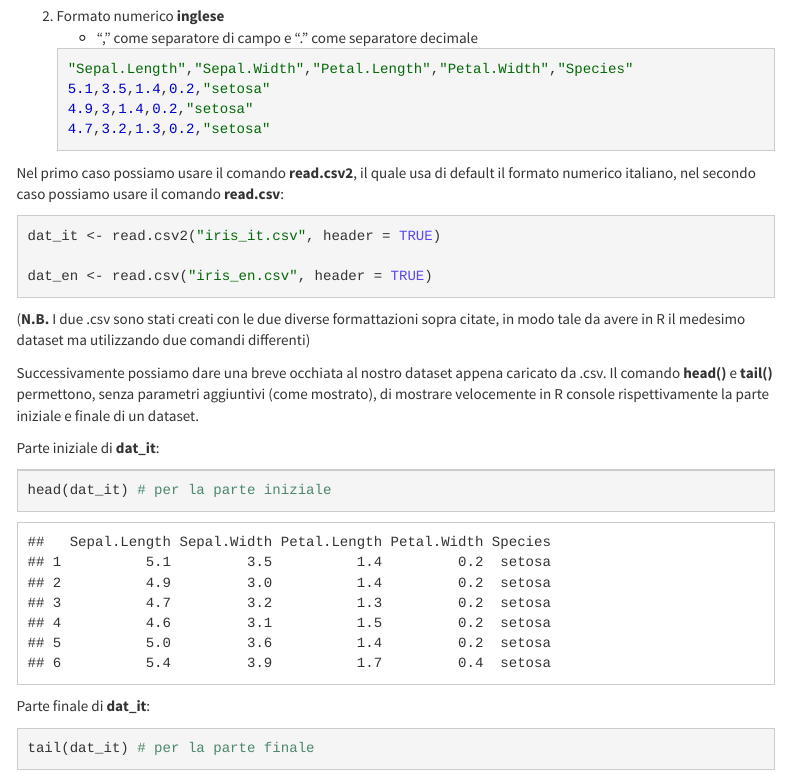
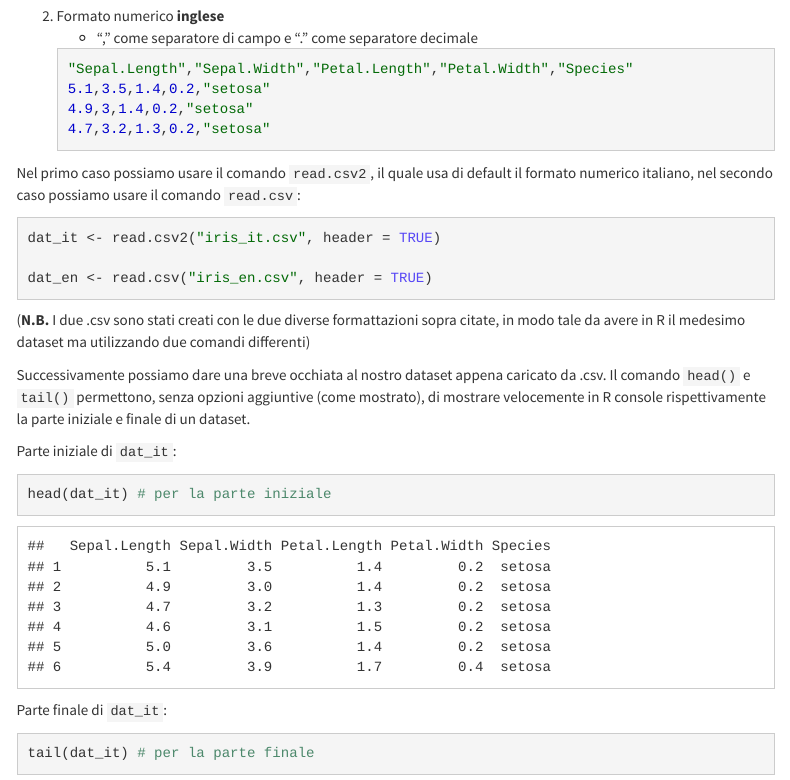
Before and after one commit to Stramon1um/statisticaR, an R Markdown document (index.Rmd): the page in a window 1100 px wide, from 430 px down. Rendered offline with R 4.5, knitr and Pandoc, with nearby package versions; a font, style sheet, LaTeX package, included part or bibliography that could not be used is replaced or left out; menus at the side of the page are left out.

Commit message:
inseriti blocchi di codice al posto del grassetto

````diff
--- a/index.Rmd
+++ b/index.Rmd
@@ -52,7 +52,7 @@ A seconda del formato numerico del .csv, si hanno due opzioni:
 4.7,3.2,1.3,0.2,"setosa"
 ```
 
-Nel primo caso possiamo usare il comando **read.csv2**, il quale usa di default il formato numerico italiano, nel secondo caso possiamo usare il comando **read.csv**:
+Nel primo caso possiamo usare il comando ```read.csv2```, il quale usa di default il formato numerico italiano, nel secondo caso possiamo usare il comando ```read.csv```:
 
 ```{r echo=TRUE, message=FALSE, warning=FALSE}
 
@@ -63,15 +63,15 @@ dat_en <- read.csv("iris_en.csv", header = TRUE)
 
 (**N.B.** I due .csv sono stati creati con le due diverse formattazioni sopra citate, in modo tale da avere in R il medesimo dataset ma utilizzando due comandi differenti)
 
-Successivamente possiamo dare una breve occhiata al nostro dataset appena caricato da .csv. Il comando **head()** e **tail()** permettono, senza parametri aggiuntivi (come mostrato), di mostrare velocemente in R console rispettivamente la parte iniziale e finale di un dataset.
+Successivamente possiamo dare una breve occhiata al nostro dataset appena caricato da .csv. Il comando ```head()``` e ```tail()``` permettono, senza opzioni aggiuntive (come mostrato), di mostrare velocemente in R console rispettivamente la parte iniziale e finale di un dataset.
 
-Parte iniziale di **dat_it**:
+Parte iniziale di ```dat_it```:
 
 ```{r}
 head(dat_it) # per la parte iniziale
 ```
 
-Parte finale di **dat_it**:
+Parte finale di ```dat_it```:
 
 ```{r}
 tail(dat_it) # per la parte finale
````
Also changed, not shown: index.html, index.Rmd (2 more changed lines).
